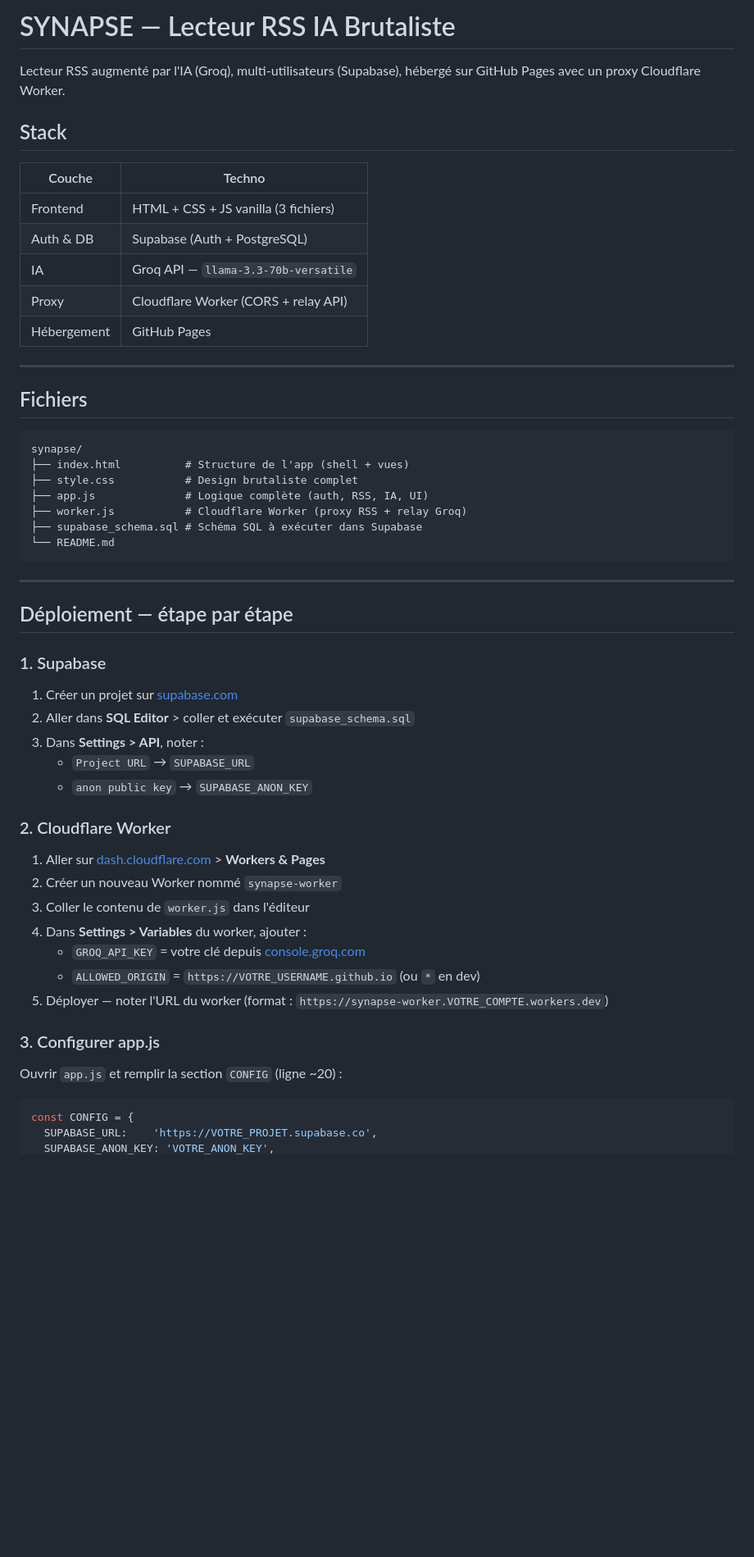
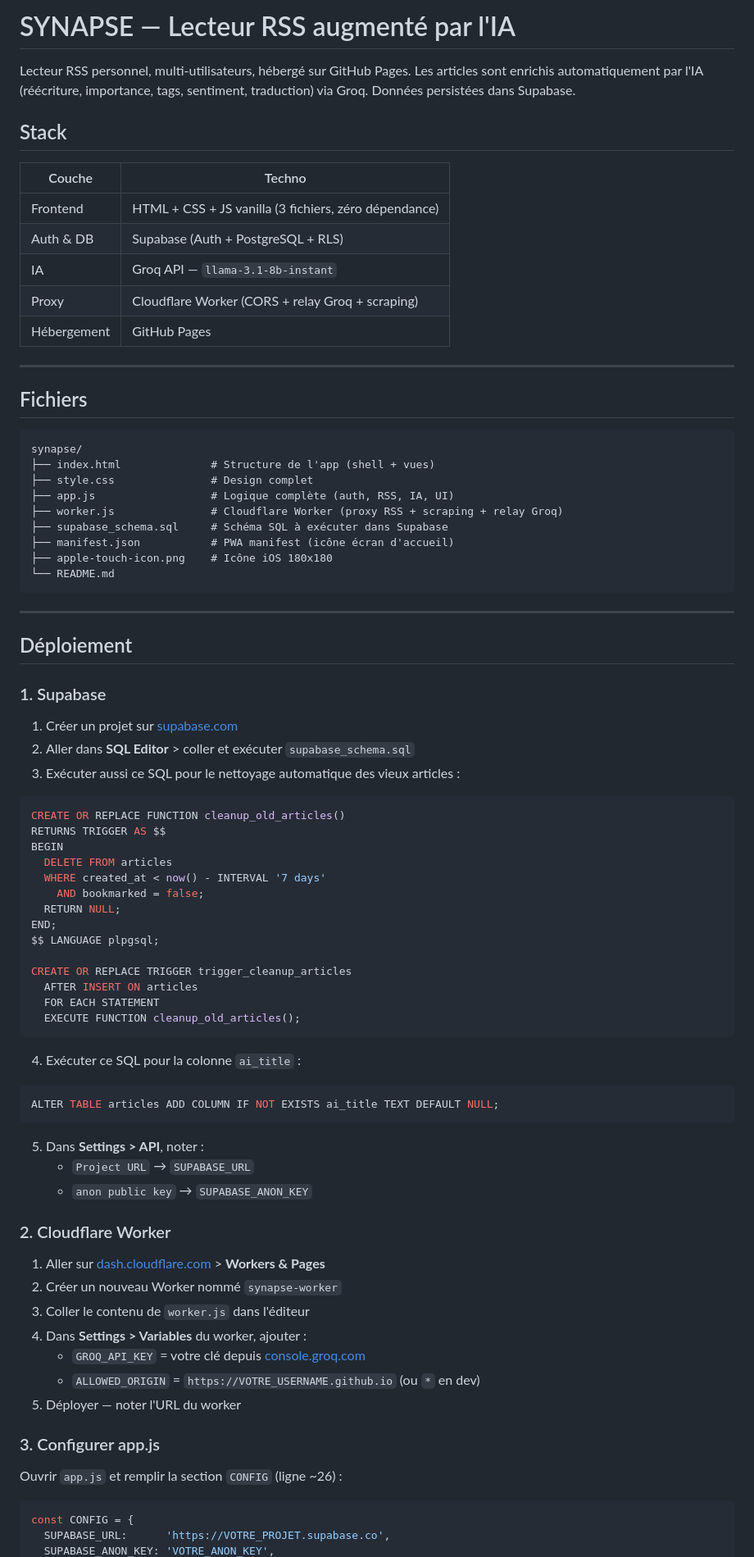
Before and after one commit to sodanexus/Synapse, a Markdown page: README.md, the part around one of its changes. Shown at 82% size. Rendered like a GitHub page; blank space fills up the shorter version.

````diff
--- a/README.md
+++ b/README.md
@@ -1,15 +1,15 @@
-# SYNAPSE — Lecteur RSS IA Brutaliste
+# SYNAPSE — Lecteur RSS augmenté par l'IA
 
-Lecteur RSS augmenté par l'IA (Groq), multi-utilisateurs (Supabase), hébergé sur GitHub Pages avec un proxy Cloudflare Worker.
+Lecteur RSS personnel, multi-utilisateurs, hébergé sur GitHub Pages. Les articles sont enrichis automatiquement par l'IA (réécriture, importance, tags, sentiment, traduction) via Groq. Données persistées dans Supabase.
 
 ## Stack
 
 | Couche | Techno |
 |---|---|
-| Frontend | HTML + CSS + JS vanilla (3 fichiers) |
-| Auth & DB | Supabase (Auth + PostgreSQL) |
-| IA | Groq API — `llama-3.3-70b-versatile` |
-| Proxy | Cloudflare Worker (CORS + relay API) |
+| Frontend | HTML + CSS + JS vanilla (3 fichiers, zéro dépendance) |
+| Auth & DB | Supabase (Auth + PostgreSQL + RLS) |
+| IA | Groq API — `llama-3.1-8b-instant` |
+| Proxy | Cloudflare Worker (CORS + relay Groq + scraping) |
 | Hébergement | GitHub Pages |
 
 ---
@@ -18,23 +18,46 @@ Lecteur RSS augmenté par l'IA (Groq), multi-utilisateurs (Supabase), hébergé
 
 ```
 synapse/
-├── index.html          # Structure de l'app (shell + vues)
-├── style.css           # Design brutaliste complet
-├── app.js              # Logique complète (auth, RSS, IA, UI)
-├── worker.js           # Cloudflare Worker (proxy RSS + relay Groq)
-├── supabase_schema.sql # Schéma SQL à exécuter dans Supabase
+├── index.html              # Structure de l'app (shell + vues)
+├── style.css               # Design complet
+├── app.js                  # Logique complète (auth, RSS, IA, UI)
+├── worker.js               # Cloudflare Worker (proxy RSS + scraping + relay Groq)
+├── supabase_schema.sql     # Schéma SQL à exécuter dans Supabase
+├── manifest.json           # PWA manifest (icône écran d'accueil)
+├── apple-touch-icon.png    # Icône iOS 180x180
 └── README.md
 ```
 
 ---
 
-## Déploiement — étape par étape
+## Déploiement
 
 ### 1. Supabase
 
 1. Créer un projet sur [supabase.com](https://supabase.com)
 2. Aller dans **SQL Editor** > coller et exécuter `supabase_schema.sql`
-3. Dans **Settings > API**, noter :
+3. Exécuter aussi ce SQL pour le nettoyage automatique des vieux articles :
+```sql
+CREATE OR REPLACE FUNCTION cleanup_old_articles()
+RETURNS TRIGGER AS $$
+BEGIN
+  DELETE FROM articles
+  WHERE created_at < now() - INTERVAL '7 days'
+    AND bookmarked = false;
+  RETURN NULL;
+END;
+$$ LANGUAGE plpgsql;
+
+CREATE OR REPLACE TRIGGER trigger_cleanup_articles
+  AFTER INSERT ON articles
+  FOR EACH STATEMENT
+  EXECUTE FUNCTION cleanup_old_articles();
+```
+4. Exécuter ce SQL pour la colonne `ai_title` :
+```sql
+ALTER TABLE articles ADD COLUMN IF NOT EXISTS ai_title TEXT DEFAULT NULL;
+```
+5. Dans **Settings > API**, noter :
    - `Project URL` → `SUPABASE_URL`
    - `anon public key` → `SUPABASE_ANON_KEY`
 
@@ -46,13 +69,13 @@ synapse/
 4. Dans **Settings > Variables** du worker, ajouter :
    - `GROQ_API_KEY` = votre clé depuis [console.groq.com](https://console.groq.com)
    - `ALLOWED_ORIGIN` = `https://VOTRE_USERNAME.github.io` (ou `*` en dev)
-5. Déployer — noter l'URL du worker (format : `https://synapse-worker.VOTRE_COMPTE.workers.dev`)
+5. Déployer — noter l'URL du worker
 
 ### 3. Configurer app.js
 
-Ouvrir `app.js` et remplir la section `CONFIG` (ligne ~20) :
+Ouvrir `app.js` et remplir la section `CONFIG` (ligne ~26) :
 
 ```js
 const CONFIG = {
-  SUPABASE_URL:    'https://VOTRE_PROJET.supabase.co',
+  SUPABASE_URL:      'https://VOTRE_PROJET.supabase.co',
   SUPABASE_ANON_KEY: 'VOTRE_ANON_KEY',
````
Also changed, not shown: other parts of README.md (+55 -38 lines).
